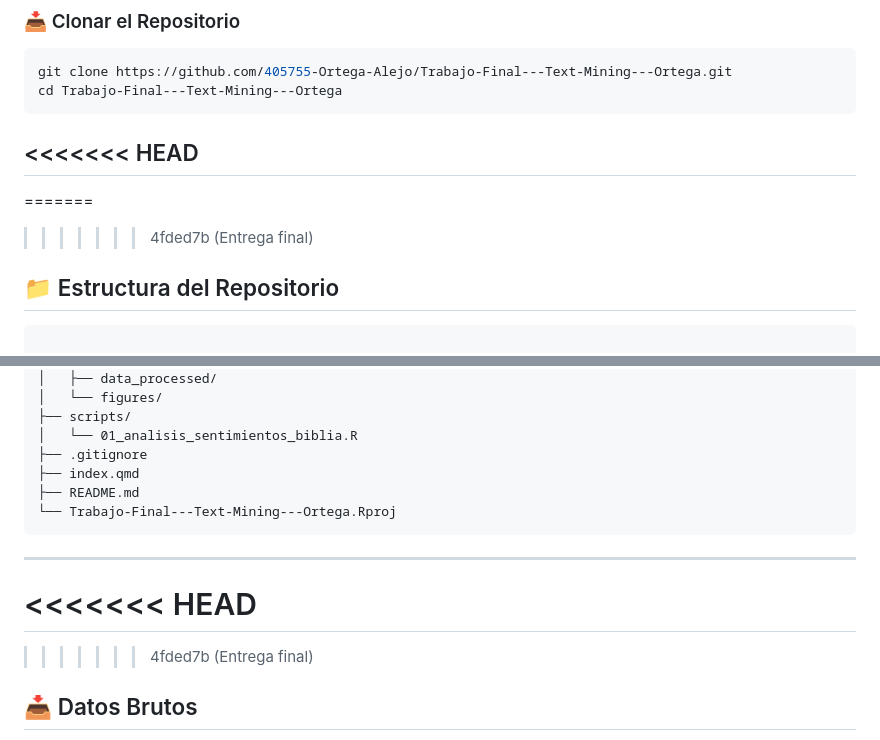
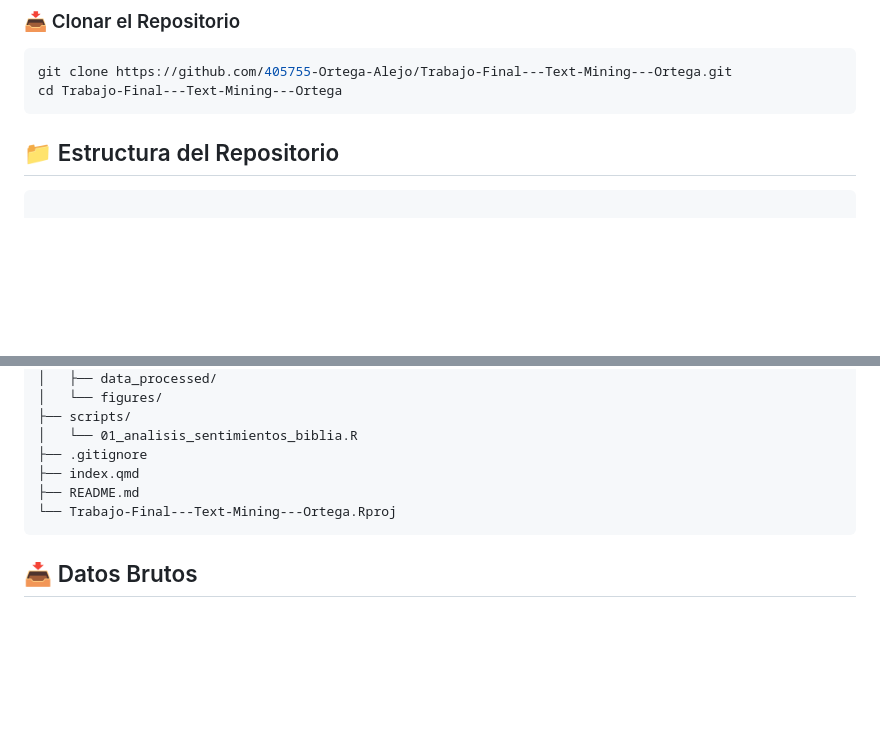
Before and after one commit to 405755-Ortega-Alejo/Trabajo-Final---Text-Mining---Ortega, a Markdown page: README.md, 2 parts joined by grey strips. Drawn GitHub-style; blank space fills up the shorter version.

````diff
--- a/README.md
+++ b/README.md
@@ -43,10 +43,6 @@ Figuras como **David** y el **pueblo de Israel** son centrales en las narrativas
 git clone https://github.com/405755-Ortega-Alejo/Trabajo-Final---Text-Mining---Ortega.git
 cd Trabajo-Final---Text-Mining---Ortega
 ```
-<<<<<<< HEAD
----
-=======
->>>>>>> 4fded7b (Entrega final)
 
 ## 📁 Estructura del Repositorio
 ```
@@ -68,11 +64,6 @@ cd Trabajo-Final---Text-Mining---Ortega
 └── Trabajo-Final---Text-Mining---Ortega.Rproj
 ```
 
----
-<<<<<<< HEAD
-=======
-
->>>>>>> 4fded7b (Entrega final)
 ## 📥 Datos Brutos
 
 - `data/raw/rv_1909.txt`:
````
